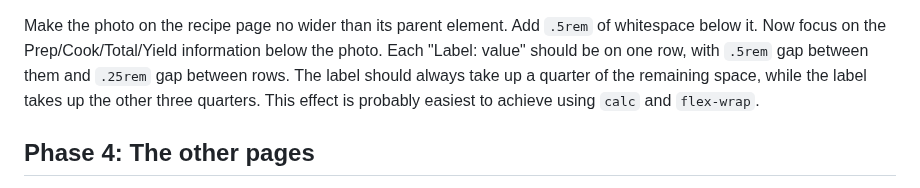
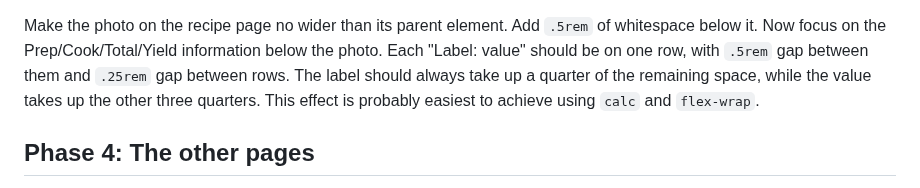
Before and after one commit to utah-cs3550-fa25/assignments, a Markdown page: hw2.md, the part around the change. Drawn GitHub-style.

```diff
--- a/hw2.md
+++ b/hw2.md
@@ -154,7 +154,7 @@ Add `.5rem` of whitespace below it. Now focus on the
 Prep/Cook/Total/Yield information below the photo. Each "Label: value"
 should be on one row, with `.5rem` gap between them and `.25rem` gap
 between rows. The label should always take up a quarter of the
-remaining space, while the label takes up the other three quarters.
+remaining space, while the value takes up the other three quarters.
 This effect is probably easiest to achieve using `calc` and
 `flex-wrap`.
 
```
Also changed, not shown: hw1.md (+1 -0 lines).
